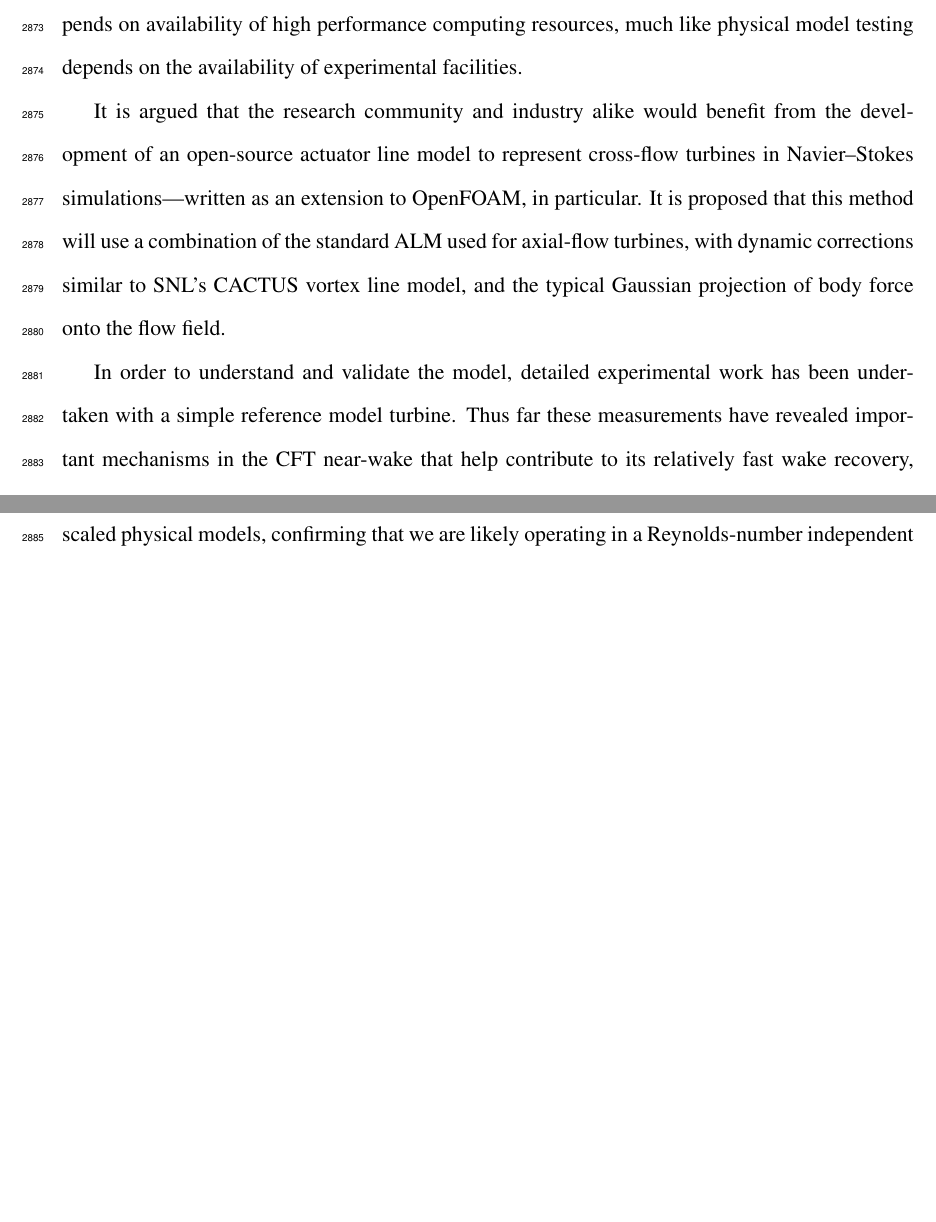
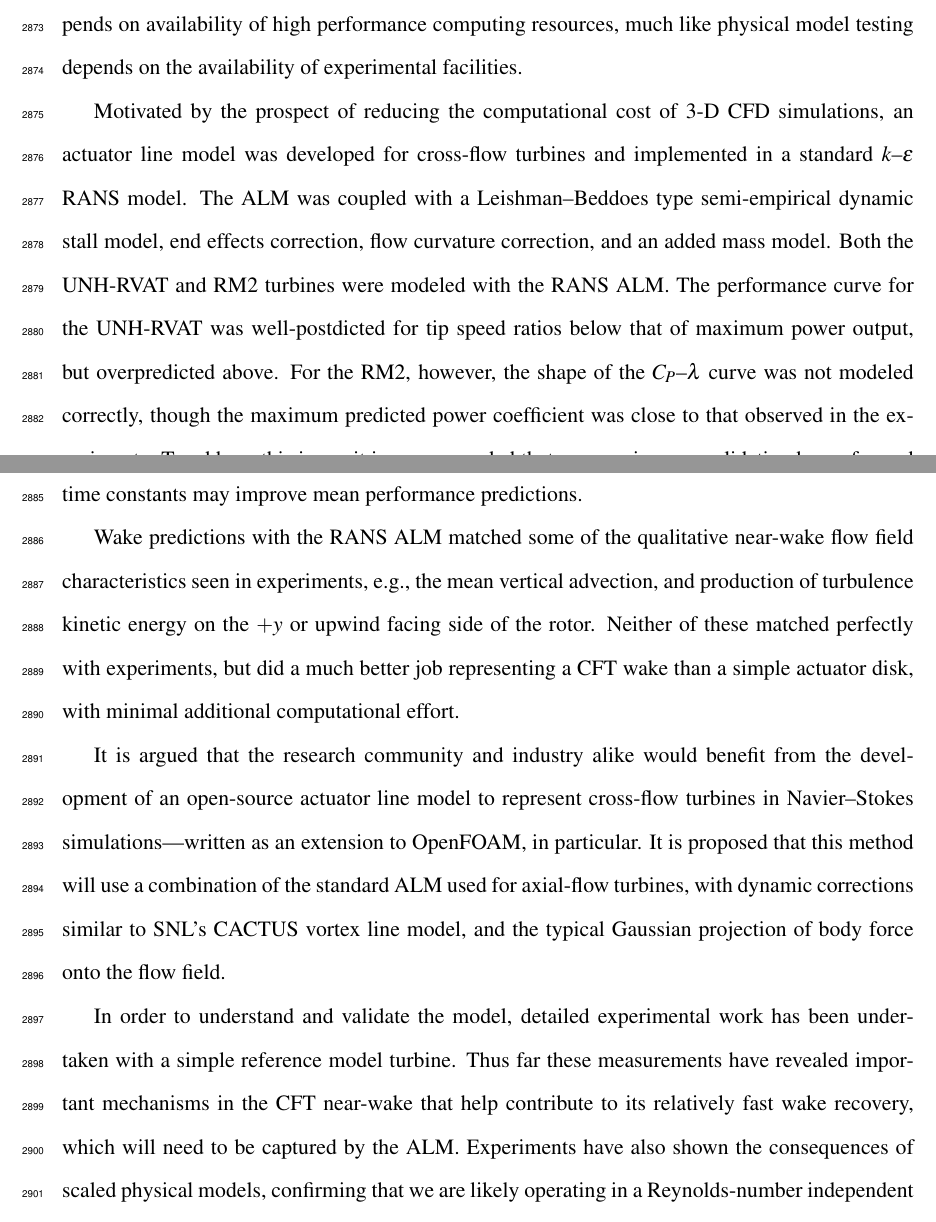
Before and after one commit to petebachant/PhD-thesis, a LaTeX thesis (thesis.tex, which reads chapters/conclusions.tex): two parts of pages 139 and 140 of 153 before the commit and two parts of pages 139 and 140 of 154 after it, joined at a grey line, cut so that both start at the same text, the shorter picture padded with empty space. Compiled offline with pdfLaTeX.

Commit message:
Write conclusions up through ALM RANS

```diff
--- a/chapters/conclusions.tex
+++ b/chapters/conclusions.tex
@@ -52,6 +52,27 @@ blade-resolved CFD really depends on availability of high performance computing
 resources, much like physical model testing depends on the availability of
 experimental facilities.
 
+Motivated by the prospect of reducing the computational cost of 3-D CFD
+simulations, an actuator line model was developed for cross-flow turbines and
+implemented in a standard $k$--$\epsilon$ RANS model. The ALM was coupled with a
+Leishman--Beddoes type semi-empirical dynamic stall model, end effects
+correction, flow curvature correction, and an added mass model. Both the
+UNH-RVAT and RM2 turbines were modeled with the RANS ALM. The performance curve
+for the UNH-RVAT was well-postdicted for tip speed ratios below that of maximum
+power output, but overpredicted above. For the RM2, however, the shape of the
+$C_P$--$\lambda$ curve was not modeled correctly, though the maximum predicted
+power coefficient was close to that observed in the experiments. To address this
+issue, it is recommended that a more rigorous validation be performed with
+respect to the LB DS model time constants. It is hypothesized that tip speed
+ratio dependent time constants may improve mean performance predictions.
+
+Wake predictions with the RANS ALM matched some of the qualitative near-wake
+flow field characteristics seen in experiments, e.g., the mean vertical
+advection, and production of turbulence kinetic energy on the $+y$ or upwind
+facing side of the rotor. Neither of these matched perfectly with experiments,
+but did a much better job representing a CFT wake than a simple actuator disk,
+with minimal additional computational effort.
+
 It is argued that the research community and industry alike would benefit from
 the development of an open-source actuator line model to represent cross-flow
 turbines in Navier--Stokes simulations---written as an extension to OpenFOAM, in
```
